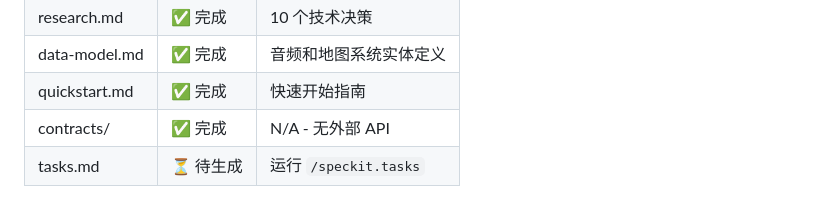
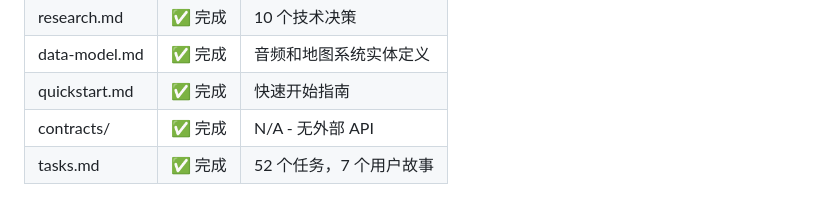
Before and after one commit to cody1991/minecraf, a Markdown page: specs/012-sound-map-system/plan.md, the part around the change. Rendered like a GitHub page.

Commit message:
docs: generate 52 tasks for sound map system implementation across 7 user stories

```diff
--- a/specs/012-sound-map-system/plan.md
+++ b/specs/012-sound-map-system/plan.md
@@ -110,4 +110,4 @@ public/
 | data-model.md | ✅ 完成 | 音频和地图系统实体定义 |
 | quickstart.md | ✅ 完成 | 快速开始指南 |
 | contracts/ | ✅ 完成 | N/A - 无外部 API |
-| tasks.md | ⏳ 待生成 | 运行 `/speckit.tasks` |
+| tasks.md | ✅ 完成 | 52 个任务，7 个用户故事 |
```
Also changed, not shown: specs/012-sound-map-system/tasks.md (added, +308 -0 lines).
